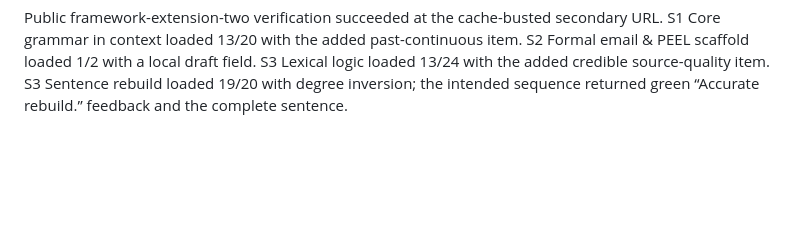
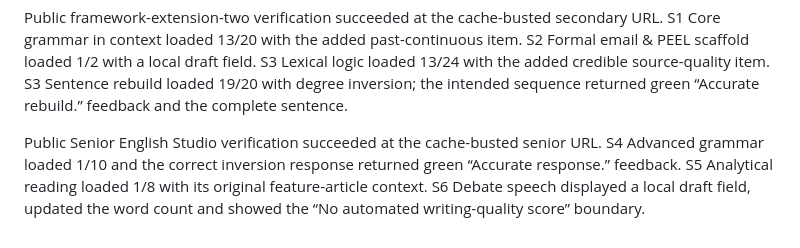
Before and after one commit to leung-tech/English-web, a Markdown page: VALIDATION_NOTES.md, the part around the change. GitHub-like rendering; blank space fills up the shorter version.

Commit message:
Record senior studio verification

```diff
--- a/VALIDATION_NOTES.md
+++ b/VALIDATION_NOTES.md
@@ -379,3 +379,5 @@ Public curriculum-framework verification succeeded at the cache-busted secondary
 Public S3 advanced sentence-rebuild verification succeeded at the cache-busted secondary URL. The lab loaded 15 items. Item 11/15, “restrictive inversion”, accepted the intended sequence and returned green “Accurate rebuild.” feedback with “Under no circumstances should confidential data be shared without approval.” Item 12/15 displayed the Only when inversion task, and item 15/15 displayed the past participle phrase task.
 
 Public framework-extension-two verification succeeded at the cache-busted secondary URL. S1 Core grammar in context loaded 13/20 with the added past-continuous item. S2 Formal email & PEEL scaffold loaded 1/2 with a local draft field. S3 Lexical logic loaded 13/24 with the added credible source-quality item. S3 Sentence rebuild loaded 19/20 with degree inversion; the intended sequence returned green “Accurate rebuild.” feedback and the complete sentence.
+
+Public Senior English Studio verification succeeded at the cache-busted senior URL. S4 Advanced grammar loaded 1/10 and the correct inversion response returned green “Accurate response.” feedback. S5 Analytical reading loaded 1/8 with its original feature-article context. S6 Debate speech displayed a local draft field, updated the word count and showed the “No automated writing-quality score” boundary.
```
